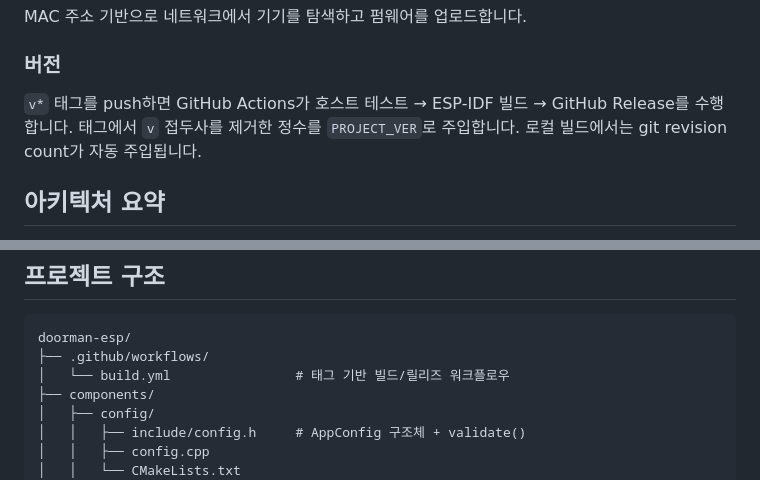
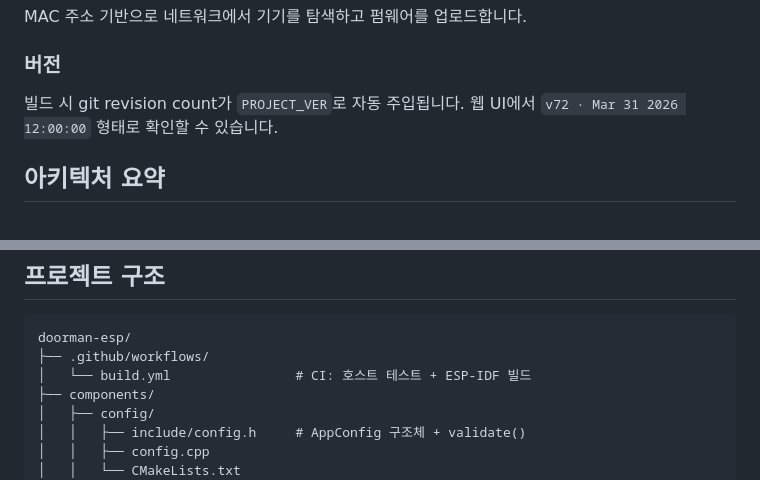
Before and after one commit to potados99/doorman-esp, a Markdown page: README.md, 2 parts joined by grey strips. Rendered like a GitHub page.

Commit message:
docs: remove release/tag references from README version section
CI는 빌드+테스트만. 릴리즈 관련 문구 제거.

Co-Authored-By: Claude Opus 4.6 (1M context) <noreply@anthropic.com>

````diff
--- a/README.md
+++ b/README.md
@@ -108,7 +108,7 @@ MAC 주소 기반으로 네트워크에서 기기를 탐색하고 펌웨어를
 
 ### 버전
 
-`v*` 태그를 push하면 GitHub Actions가 호스트 테스트 → ESP-IDF 빌드 → GitHub Release를 수행합니다. 태그에서 `v` 접두사를 제거한 정수를 `PROJECT_VER`로 주입합니다. 로컬 빌드에서는 git revision count가 자동 주입됩니다.
+빌드 시 git revision count가 `PROJECT_VER`로 자동 주입됩니다. 웹 UI에서 `v72 · Mar 31 2026 12:00:00` 형태로 확인할 수 있습니다.
 
 ## 아키텍처 요약
 
@@ -125,7 +125,7 @@ FreeRTOS 태스크 3개와 큐 3개, Ring Buffer 1개로 구성됩니다. BT Tas
 ```
 doorman-esp/
 ├── .github/workflows/
-│   └── build.yml                # 태그 기반 빌드/릴리즈 워크플로우
+│   └── build.yml                # CI: 호스트 테스트 + ESP-IDF 빌드
 ├── components/
 │   ├── config/
 │   │   ├── include/config.h     # AppConfig 구조체 + validate()
````
